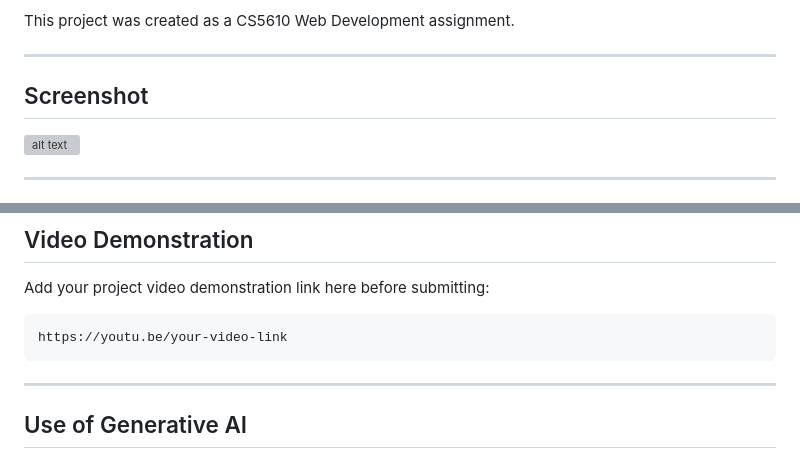
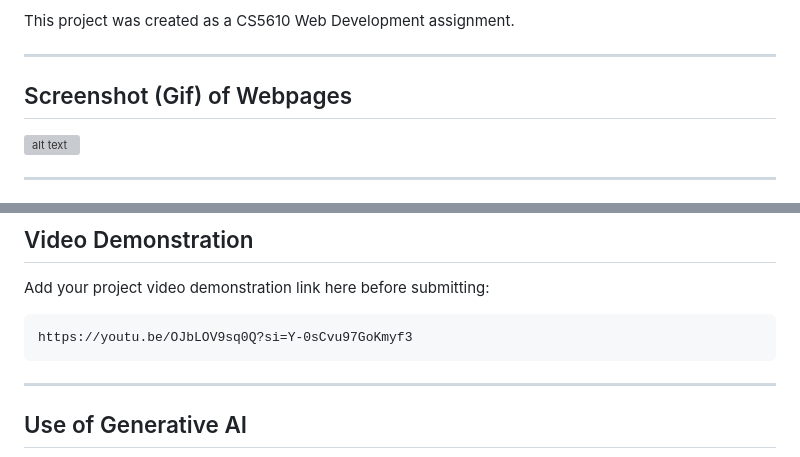
Before and after one commit to crisst330/Timothy-Criss-Personal-Homepage, a Markdown page: README.md, 2 parts joined by grey strips. Drawn GitHub-style; grey boxes are pictures that could not be loaded.

Commit message:
Updated README.md
In this commit, I have finalized my README.MD file with the following fields for submission: (1) Link to project demonstration via YouTube and (2) Screenshot (Gif) of my webpage.

````diff
--- a/README.md
+++ b/README.md
@@ -18,7 +18,7 @@ This project was created as a CS5610 Web Development assignment.
 
 ---
 
-## Screenshot
+## Screenshot (Gif) of Webpages
 ![alt text](images/demo-personal-website-ezgif.com-video-to-gif-converter.gif)
 
 ---
@@ -163,7 +163,7 @@ Course reference:
 Add your project video demonstration link here before submitting:
 
 ```text
-https://youtu.be/your-video-link
+https://youtu.be/OJbLOV9sq0Q?si=Y-0sCvu97GoKmyf3
 ```
 
 ---
````
